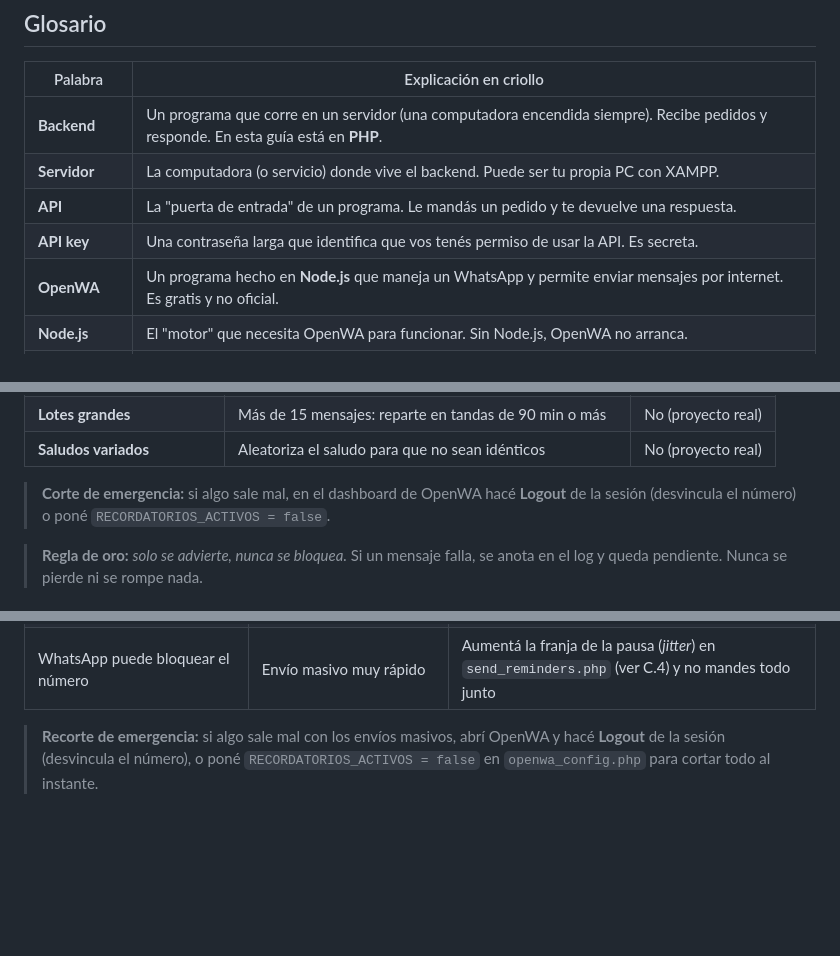
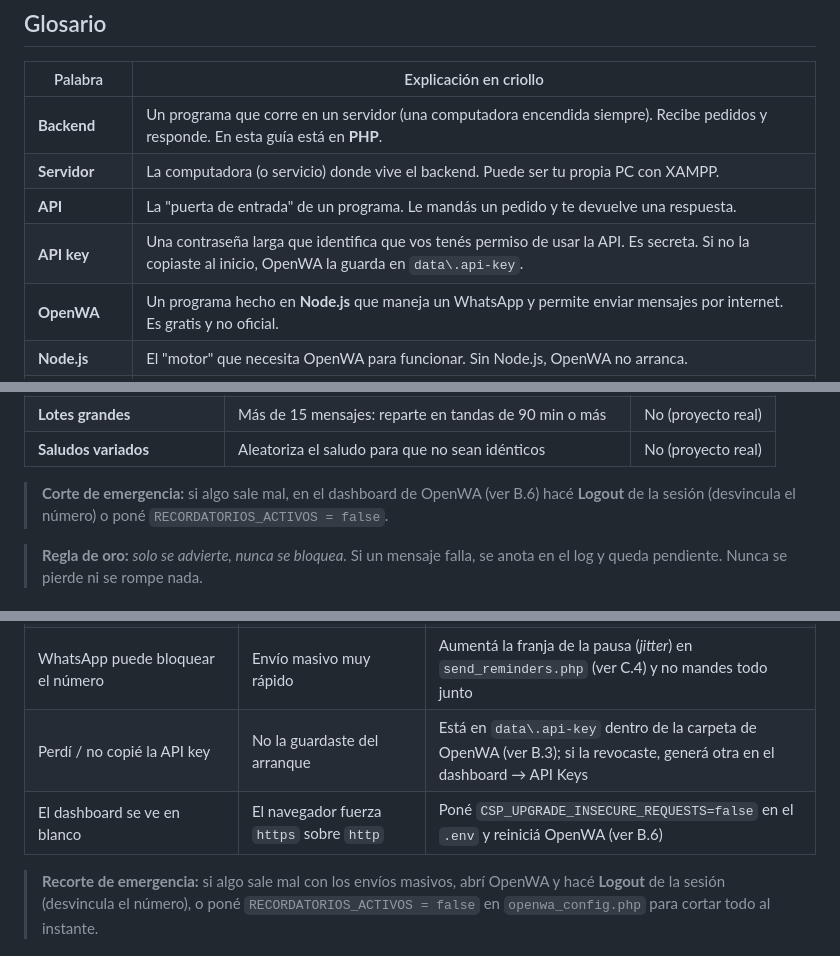
Before and after one commit to francoemmanuelmartinez/donation-system-android, a Markdown page: GUIA-OPENWA-INTEGRACION.md, 3 parts joined by grey strips. GitHub-like rendering; blank space fills up the shorter version.

```diff
--- a/GUIA-OPENWA-INTEGRACION.md
+++ b/GUIA-OPENWA-INTEGRACION.md
@@ -85,7 +85,7 @@ En esta guía vas a ver **los tres**, porque juntos cubren todo.
 | **Backend** | Un programa que corre en un servidor (una computadora encendida siempre). Recibe pedidos y responde. En esta guía está en **PHP**. |
 | **Servidor** | La computadora (o servicio) donde vive el backend. Puede ser tu propia PC con XAMPP. |
 | **API** | La "puerta de entrada" de un programa. Le mandás un pedido y te devuelve una respuesta. |
-| **API key** | Una contraseña larga que identifica que vos tenés permiso de usar la API. Es secreta. |
+| **API key** | Una contraseña larga que identifica que vos tenés permiso de usar la API. Es secreta. Si no la copiaste al inicio, OpenWA la guarda en `data\.api-key`. |
 | **OpenWA** | Un programa hecho en **Node.js** que maneja un WhatsApp y permite enviar mensajes por internet. Es gratis y no oficial. |
 | **Node.js** | El "motor" que necesita OpenWA para funcionar. Sin Node.js, OpenWA no arranca. |
 | **Baileys** | La librería de Node.js que OpenWA usa **por dentro** para hablar con WhatsApp. Se conecta como si fuera **WhatsApp Web** (un "dispositivo vinculado"), **sin** navegador ni Chromium: por eso **no** hace falta el celular encendido todo el tiempo. Usa la API **no oficial** de WhatsApp. |
@@ -782,8 +828,8 @@ las tres primeras; el **proyecto real** suma las demás (ver `whatsapp-reminders
 | **Lotes grandes** | Más de 15 mensajes: reparte en tandas de 90 min o más | No (proyecto real) |
 | **Saludos variados** | Aleatoriza el saludo para que no sean idénticos | No (proyecto real) |
 
-> **Corte de emergencia:** si algo sale mal, en el dashboard de OpenWA hacé **Logout** de la sesión
-> (desvincula el número) o poné `RECORDATORIOS_ACTIVOS = false`.
+> **Corte de emergencia:** si algo sale mal, en el dashboard de OpenWA (ver B.6) hacé **Logout** de
+> la sesión (desvincula el número) o poné `RECORDATORIOS_ACTIVOS = false`.
 
 > **Regla de oro:** *solo se advierte, nunca se bloquea.* Si un mensaje falla, se anota
 > en el log y queda pendiente. Nunca se pierde ni se rompe nada.
@@ -1582,6 +1628,8 @@ Seguí este orden. Es a prueba de balas:
 | La app da error de "cleartext" | HTTP sin candado | Agregá `usesCleartextTraffic="true"` (solo dev) |
 | Windows tira el cartel "no se encontró php.exe" y no envía | `PHP_BINARY` apunta a `httpd.exe` y `PHP_BINDIR` a una carpeta sin `php.exe` | Poné la ruta real en `PHP_CLI_PATH` de `openwa_config.php`; si el log no crece, ese es el motivo |
 | WhatsApp puede bloquear el número | Envío masivo muy rápido | Aumentá la franja de la pausa (*jitter*) en `send_reminders.php` (ver C.4) y no mandes todo junto |
+| Perdí / no copié la API key | No la guardaste del arranque | Está en `data\.api-key` dentro de la carpeta de OpenWA (ver B.3); si la revocaste, generá otra en el dashboard → API Keys |
+| El dashboard se ve en blanco | El navegador fuerza `https` sobre `http` | Poné `CSP_UPGRADE_INSECURE_REQUESTS=false` en el `.env` y reiniciá OpenWA (ver B.6) |
 
 > **Recorte de emergencia:** si algo sale mal con los envíos masivos, abrí OpenWA y
 > hacé **Logout** de la sesión (desvincula el número), o poné
```
Also changed, not shown: other parts of GUIA-OPENWA-INTEGRACION.md (+47 -1 lines).
